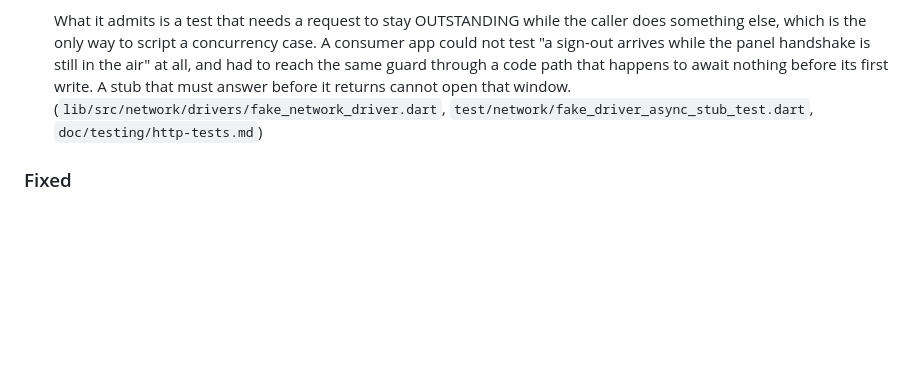
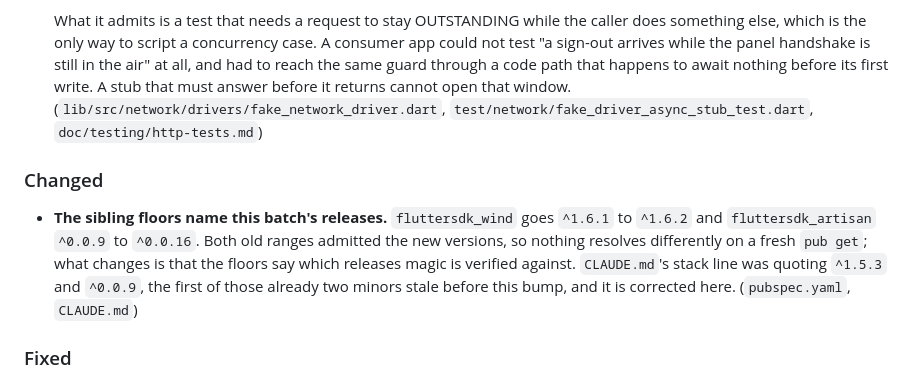
Before and after one commit to fluttersdk/magic, a Markdown page: CHANGELOG.md, the part around the change. GitHub-like rendering; blank space fills up the shorter version.

```diff
--- a/CHANGELOG.md
+++ b/CHANGELOG.md
@@ -31,6 +31,10 @@ All notable changes to this project will be documented in this file.
   **One behaviour change to know about in a consumer test suite.** `recorded.add` is now deferred by at least one microtask, where it used to happen synchronously inside the `get`/`post` call: the old `_handle` was sync and an `async` body runs straight through to its `return` before yielding, while `await` on a non-Future still schedules a microtask. A test that fires an unawaited `driver.get(...)` and asserts `assertSentCount(1)` in the same synchronous block passed before and fails now; `await` the call. Nothing in this repo's suites does it. The no-stub default path is unaffected, since it never awaits.
 
   What it admits is a test that needs a request to stay OUTSTANDING while the caller does something else, which is the only way to script a concurrency case. A consumer app could not test "a sign-out arrives while the panel handshake is still in the air" at all, and had to reach the same guard through a code path that happens to await nothing before its first write. A stub that must answer before it returns cannot open that window. (`lib/src/network/drivers/fake_network_driver.dart`, `test/network/fake_driver_async_stub_test.dart`, `doc/testing/http-tests.md`)
+
+### Changed
+
+- **The sibling floors name this batch's releases.** `fluttersdk_wind` goes `^1.6.1` to `^1.6.2` and `fluttersdk_artisan` `^0.0.9` to `^0.0.16`. Both old ranges admitted the new versions, so nothing resolves differently on a fresh `pub get`; what changes is that the floors say which releases magic is verified against. `CLAUDE.md`'s stack line was quoting `^1.5.3` and `^0.0.9`, the first of those already two minors stale before this bump, and it is corrected here. (`pubspec.yaml`, `CLAUDE.md`)
 
 ### Fixed
 
```
Also changed, not shown: CLAUDE.md (+1 -1 lines).
